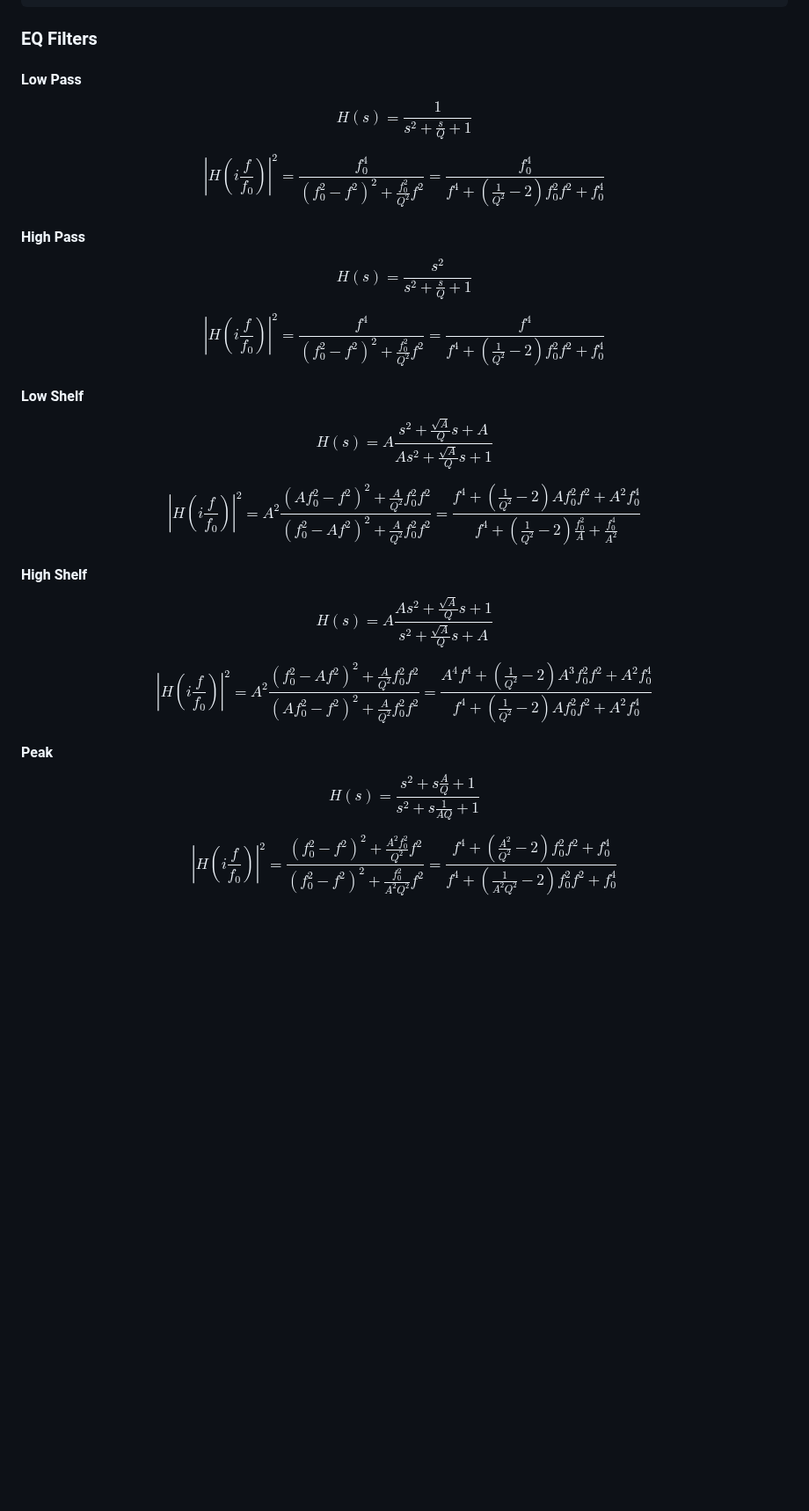
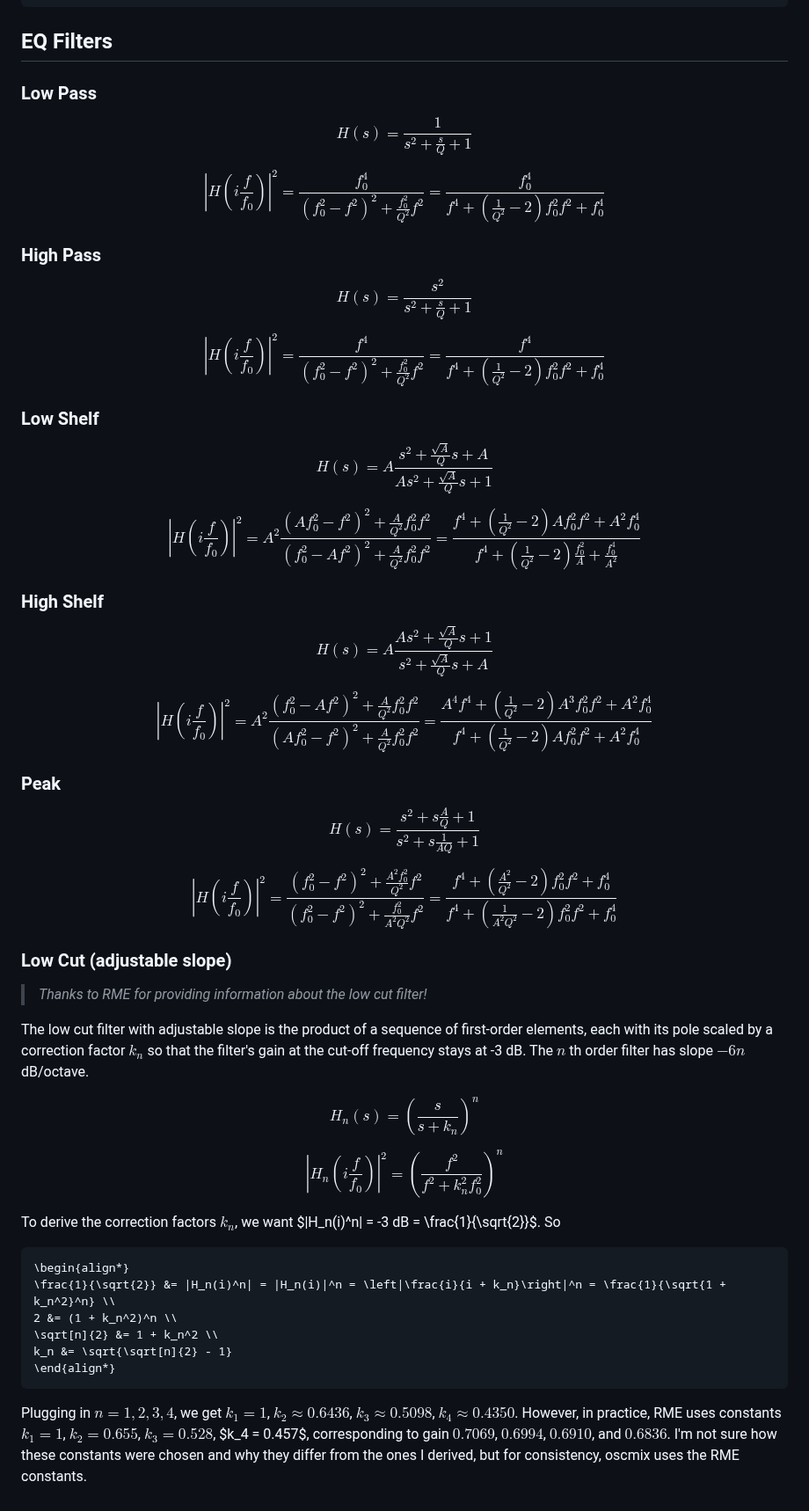
Before and after one commit to michaelforney/oscmix, a Markdown page: doc/protocol.md, the part around the change. Shown at 88% size. GitHub-like rendering; blank space fills up the shorter version.

Commit message:
doc/protocol: Add notes about low cut filter

````diff
--- a/doc/protocol.md
+++ b/doc/protocol.md
@@ -633,34 +633,67 @@ The pan law is contant power with sin/cos taper and -3 dB center.
 	7	176400
 	8	192000
 
-### EQ Filters
+## EQ Filters
 
-#### Low Pass
+### Low Pass
 
 $$H(s) = \frac{1}{s^2 + \frac{s}{Q} + 1}$$
 
 $$\left|H\left(i\frac{f}{f_0}\right)\right|^2 = \frac{f_0^4}{(f_0^2 - f^2)^2 + \frac{f_0^2}{Q^2} f^2} = \frac{f_0^4}{f^4 + \left(\frac{1}{Q^2} - 2\right) f_0^2 f^2 + f_0^4}$$
 
-#### High Pass
+### High Pass
 
 $$H(s) = \frac{s^2}{s^2 + \frac{s}{Q} + 1}$$
 
 $$\left|H\left(i\frac{f}{f_0}\right)\right|^2 = \frac{f^4}{(f_0^2 - f^2)^2 + \frac{f_0^2}{Q^2} f^2} = \frac{f^4}{f^4 + \left(\frac{1}{Q^2} - 2\right) f_0^2 f^2 + f_0^4}$$
 
-#### Low Shelf
+### Low Shelf
 
 $$H(s) = A \frac{s^2 + \frac{\sqrt{A}}{Q} s + A}{A s^2 + \frac{\sqrt{A}}{Q} s + 1}$$
 
 $$\left|H\left(i\frac{f}{f_0}\right)\right|^2 = A^2 \frac{(A f_0^2 - f^2)^2 + \frac{A}{Q^2} f_0^2 f^2}{(f_0^2 - A f^2)^2 + \frac{A}{Q^2} f_0^2 f^2} = \frac{f^4 + \left(\frac{1}{Q^2} - 2\right) A f_0^2 f^2 + A^2 f_0^4}{f^4 + \left(\frac{1}{Q^2} - 2\right) \frac{f_0^2}{A} + \frac{f_0^4}{A^2}}$$
 
-#### High Shelf
+### High Shelf
 
 $$H(s) = A \frac{A s^2 + \frac{\sqrt{A}}{Q} s + 1}{s^2 + \frac{\sqrt{A}}{Q} s + A}$$
 
 $$\left|H\left(i\frac{f}{f_0}\right)\right|^2 = A^2 \frac{(f_0^2 - A f^2)^2 + \frac{A}{Q^2} f_0^2 f^2}{(A f_0^2 - f^2)^2 + \frac{A}{Q^2} f_0^2 f^2} = \frac{A^4 f^4 + \left(\frac{1}{Q^2} - 2\right) A^3 f_0^2 f^2 + A^2 f_0^4}{f^4 + \left(\frac{1}{Q^2} - 2\right) A f_0^2 f^2 + A^2 f_0^4}$$
 
-#### Peak
+### Peak
 
 $$H(s) = \frac{s^2 + s\frac{A}{Q} + 1}{s^2 + s \frac{1}{AQ} + 1}$$
 
 $$\left|H\left(i\frac{f}{f_0}\right)\right|^2 = \frac{(f_0^2 - f^2)^2 + \frac{A^2 f_0^2}{Q^2} f^2}{(f_0^2 - f^2)^2 + \frac{f_0^2}{A^2 Q^2} f^2} = \frac{f^4 + \left(\frac{A^2}{Q^2} - 2\right) f_0^2 f^2 + f_0^4}{f^4 + \left(\frac{1}{A^2 Q^2} - 2\right) f_0^2 f^2 + f_0^4}$$
+
+### Low Cut (adjustable slope)
+
+> _Thanks to RME for providing information about the low cut filter!_
+
+The low cut filter with adjustable slope is the product of a sequence
+of first-order elements, each with its pole scaled by a correction
+factor $k_n$ so that the filter's gain at the cut-off frequency
+stays at -3 dB. The $n$ th order filter has slope $-6n$ dB/octave.
+
+$$H_n(s) = \left(\frac{s}{s + k_n}\right)^n$$
+
+$$\left|H_n\left(i\frac{f}{f_0}\right)\right|^2 = \left(\frac{f^2}{f^2 + k_n^2 f_0^2}\right)^n$$
+
+To derive the correction factors $k_n$, we want $|H_n(i)^n| = -3
+dB = \frac{1}{\sqrt{2}}$. So
+
+```math
+\begin{align*}
+\frac{1}{\sqrt{2}} &= |H_n(i)^n| = |H_n(i)|^n = \left|\frac{i}{i + k_n}\right|^n = \frac{1}{\sqrt{1 + k_n^2}^n} \\
+2 &= (1 + k_n^2)^n \\
+\sqrt[n]{2} &= 1 + k_n^2 \\
+k_n &= \sqrt{\sqrt[n]{2} - 1}
+\end{align*}
+```
+
+Plugging in $n = 1, 2, 3, 4$, we get $k_1 = 1$, $k_2 \approx 0.6436$,
+$k_3 \approx 0.5098$, $k_4 \approx 0.4350$. However, in practice,
+RME uses constants $k_1 = 1$, $k_2 = 0.655$, $k_3 = 0.528$, $k_4 =
+0.457$, corresponding to gain $0.7069$, $0.6994$, $0.6910$, and
+$0.6836$. I'm not sure how these constants were chosen and why they
+differ from the ones I derived, but for consistency, oscmix uses
+the RME constants.
````
